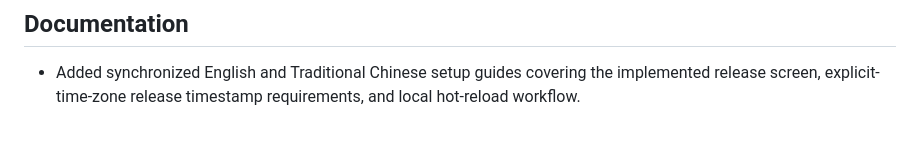
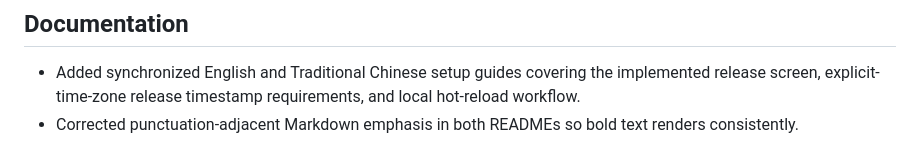
Before and after one commit to pulipulichen/silksong-dlc-countdown, a Markdown page: changelog/CHANGELOG-2026.10.19.md, the part around the change. Drawn GitHub-style.

Commit message:
docs: fix README emphasis rendering

```diff
--- a/changelog/CHANGELOG-2026.10.19.md
+++ b/changelog/CHANGELOG-2026.10.19.md
@@ -57,3 +57,4 @@
 
 ## Documentation
 - Added synchronized English and Traditional Chinese setup guides covering the implemented release screen, explicit-time-zone release timestamp requirements, and local hot-reload workflow.
+- Corrected punctuation-adjacent Markdown emphasis in both READMEs so bold text renders consistently.
```
Also changed, not shown: README.md (+5 -5 lines), README_zh_tw.md (+5 -5 lines).
